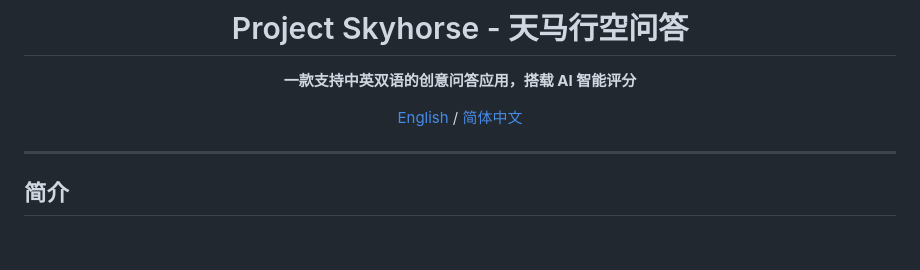
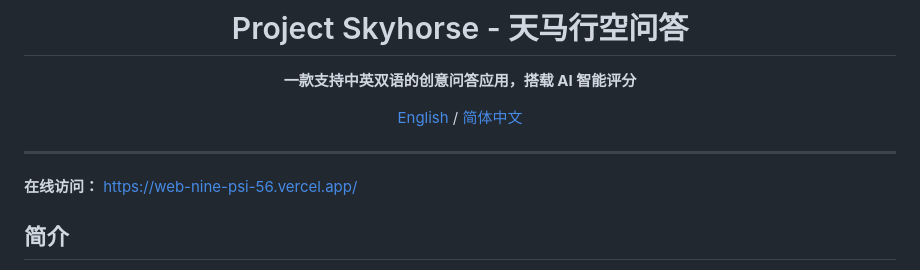
Before and after one commit to YuyangZhangBarry/project-skyhorse, a Markdown page: README_zh.md, the part around the change. Rendered like a GitHub page; blank space fills up the shorter version.

Commit message:
docs: add live Vercel URL above Introduction in bilingual README
Made-with: Cursor

```diff
--- a/README_zh.md
+++ b/README_zh.md
@@ -9,6 +9,8 @@
 </div>
 
 ---
+
+**在线访问：** [https://web-nine-psi-56.vercel.app/](https://web-nine-psi-56.vercel.app/)
 
 ## 简介
 
```
Also changed, not shown: README.md (+2 -0 lines).
